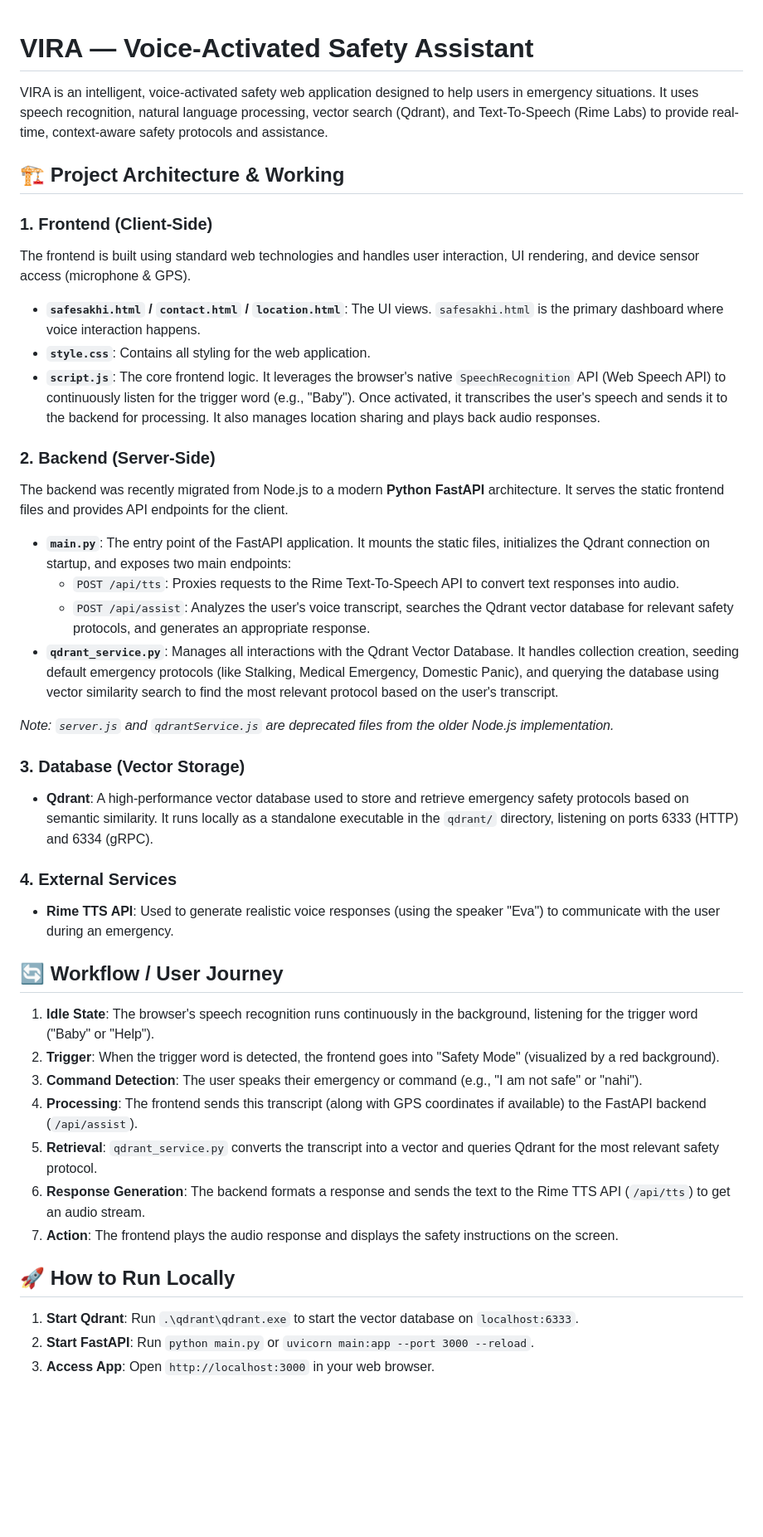
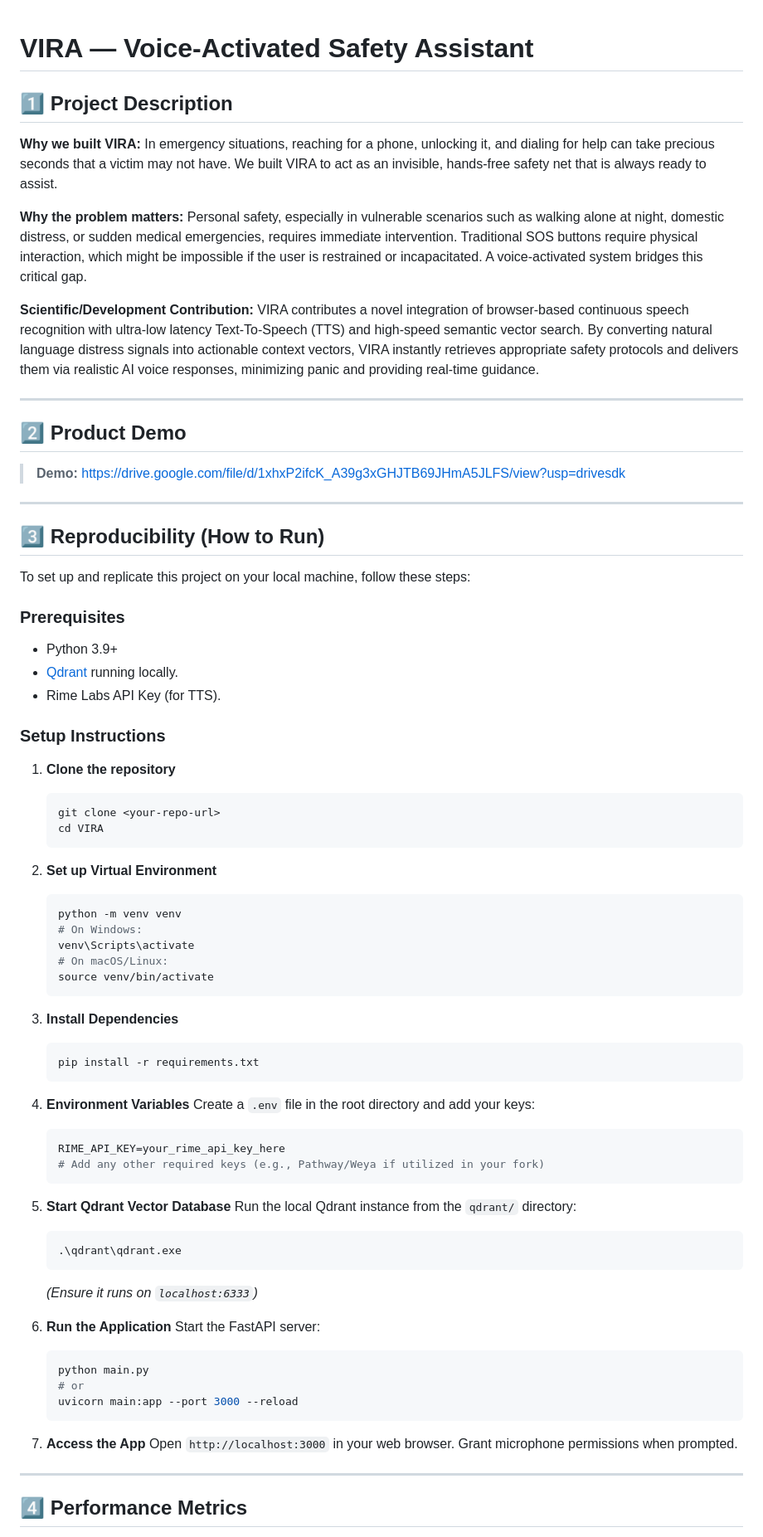
Before and after one commit to upshivansh2006-cell/VIRA-Finale, a Markdown page: README.md, the part around one of its changes. Shown at 83% size. Drawn GitHub-style; blank space fills up the shorter version.

````diff
--- a/README.md
+++ b/README.md
@@ -1,43 +1,83 @@
 # VIRA — Voice-Activated Safety Assistant
 
-VIRA is an intelligent, voice-activated safety web application designed to help users in emergency situations. It uses speech recognition, natural language processing, vector search (Qdrant), and Text-To-Speech (Rime Labs) to provide real-time, context-aware safety protocols and assistance.
 
-## 🏗️ Project Architecture & Working
 
-### 1. Frontend (Client-Side)
-The frontend is built using standard web technologies and handles user interaction, UI rendering, and device sensor access (microphone & GPS).
+## 1️⃣ Project Description
 
-- **`safesakhi.html` / `contact.html` / `location.html`**: The UI views. `safesakhi.html` is the primary dashboard where voice interaction happens.
-- **`style.css`**: Contains all styling for the web application.
-- **`script.js`**: The core frontend logic. It leverages the browser's native `SpeechRecognition` API (Web Speech API) to continuously listen for the trigger word (e.g., "Baby"). Once activated, it transcribes the user's speech and sends it to the backend for processing. It also manages location sharing and plays back audio responses.
+**Why we built VIRA:**
+In emergency situations, reaching for a phone, unlocking it, and dialing for help can take precious seconds that a victim may not have. We built VIRA to act as an invisible, hands-free safety net that is always ready to assist.
 
-### 2. Backend (Server-Side)
-The backend was recently migrated from Node.js to a modern **Python FastAPI** architecture. It serves the static frontend files and provides API endpoints for the client.
+**Why the problem matters:**
+Personal safety, especially in vulnerable scenarios such as walking alone at night, domestic distress, or sudden medical emergencies, requires immediate intervention. Traditional SOS buttons require physical interaction, which might be impossible if the user is restrained or incapacitated. A voice-activated system bridges this critical gap.
 
-- **`main.py`**: The entry point of the FastAPI application. It mounts the static files, initializes the Qdrant connection on startup, and exposes two main endpoints:
-  - `POST /api/tts`: Proxies requests to the Rime Text-To-Speech API to convert text responses into audio.
-  - `POST /api/assist`: Analyzes the user's voice transcript, searches the Qdrant vector database for relevant safety protocols, and generates an appropriate response.
-- **`qdrant_service.py`**: Manages all interactions with the Qdrant Vector Database. It handles collection creation, seeding default emergency protocols (like Stalking, Medical Emergency, Domestic Panic), and querying the database using vector similarity search to find the most relevant protocol based on the user's transcript.
+**Scientific/Development Contribution:**
+VIRA contributes a novel integration of browser-based continuous speech recognition with ultra-low latency Text-To-Speech (TTS) and high-speed semantic vector search. By converting natural language distress signals into actionable context vectors, VIRA instantly retrieves appropriate safety protocols and delivers them via realistic AI voice responses, minimizing panic and providing real-time guidance.
 
-*Note: `server.js` and `qdrantService.js` are deprecated files from the older Node.js implementation.*
+---
 
-### 3. Database (Vector Storage)
-- **Qdrant**: A high-performance vector database used to store and retrieve emergency safety protocols based on semantic similarity. It runs locally as a standalone executable in the `qdrant/` directory, listening on ports 6333 (HTTP) and 6334 (gRPC).
+## 2️⃣ Product Demo
 
-### 4. External Services
-- **Rime TTS API**: Used to generate realistic voice responses (using the speaker "Eva") to communicate with the user during an emergency.
+> **Demo:** https://drive.google.com/file/d/1xhxP2ifcK_A39g3xGHJTB69JHmA5JLFS/view?usp=drivesdk
 
-## 🔄 Workflow / User Journey
-1. **Idle State**: The browser's speech recognition runs continuously in the background, listening for the trigger word ("Baby" or "Help").
-2. **Trigger**: When the trigger word is detected, the frontend goes into "Safety Mode" (visualized by a red background).
-3. **Command Detection**: The user speaks their emergency or command (e.g., "I am not safe" or "nahi").
-4. **Processing**: The frontend sends this transcript (along with GPS coordinates if available) to the FastAPI backend (`/api/assist`).
-5. **Retrieval**: `qdrant_service.py` converts the transcript into a vector and queries Qdrant for the most relevant safety protocol.
-6. **Response Generation**: The backend formats a response and sends the text to the Rime TTS API (`/api/tts`) to get an audio stream.
-7. **Action**: The frontend plays the audio response and displays the safety instructions on the screen.
+---
 
-## 🚀 How to Run Locally
+## 3️⃣ Reproducibility (How to Run)
 
-1. **Start Qdrant**: Run `.\qdrant\qdrant.exe` to start the vector database on `localhost:6333`.
-2. **Start FastAPI**: Run `python main.py` or `uvicorn main:app --port 3000 --reload`.
-3. **Access App**: Open `http://localhost:3000` in your web browser.
+To set up and replicate this project on your local machine, follow these steps:
+
+### Prerequisites
+- Python 3.9+
+- [Qdrant](https://qdrant.tech/) running locally.
+- Rime Labs API Key (for TTS).
+
+### Setup Instructions
+
+1. **Clone the repository**
+   ```bash
+   git clone <your-repo-url>
+   cd VIRA
+   ```
+
+2. **Set up Virtual Environment**
+   ```bash
+   python -m venv venv
+   # On Windows:
+   venv\Scripts\activate
+   # On macOS/Linux:
+   source venv/bin/activate
+   ```
+
+3. **Install Dependencies**
+   ```bash
+   pip install -r requirements.txt
+   ```
+
+4. **Environment Variables**
+   Create a `.env` file in the root directory and add your keys:
+   ```env
+   RIME_API_KEY=your_rime_api_key_here
+   # Add any other required keys (e.g., Pathway/Weya if utilized in your fork)
+   ```
+
+5. **Start Qdrant Vector Database**
+   Run the local Qdrant instance from the `qdrant/` directory:
+   ```bash
+   .\qdrant\qdrant.exe
+   ```
+   *(Ensure it runs on `localhost:6333`)*
+
+6. **Run the Application**
+   Start the FastAPI server:
+   ```bash
+   python main.py
+   # or
+   uvicorn main:app --port 3000 --reload
+   ```
+
+7. **Access the App**
+   Open `http://localhost:3000` in your web browser. Grant microphone permissions when prompted.
+
+---
+
+## 4️⃣ Performance Metrics
+
````
Also changed, not shown: other parts of README.md (+31 -0 lines).
